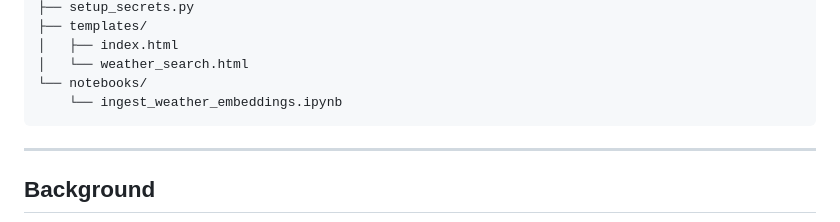
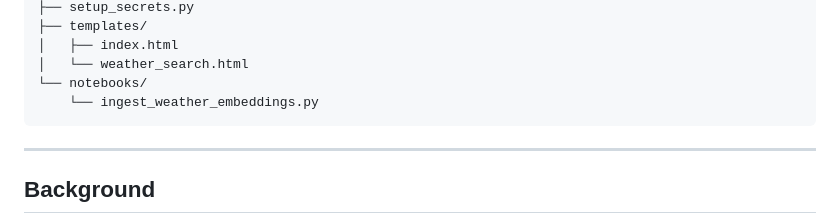
Before and after one commit to NikhitaDasari/weather-semantic-search, a Markdown page: README.md, the part around the change. GitHub-like rendering.

Commit message:
Fix weather embedding pipeline path in README

````diff
--- a/README.md
+++ b/README.md
@@ -198,7 +198,7 @@ The Databricks App includes two user-facing views:
 │   ├── index.html
 │   └── weather_search.html
 └── notebooks/
-    └── ingest_weather_embeddings.ipynb
+    └── ingest_weather_embeddings.py
 ```
 
 ---
````
